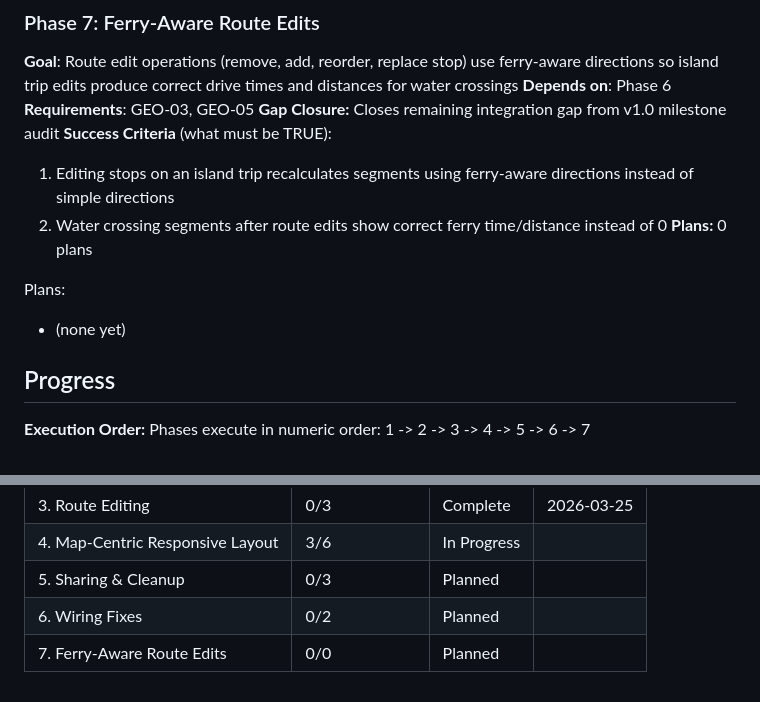
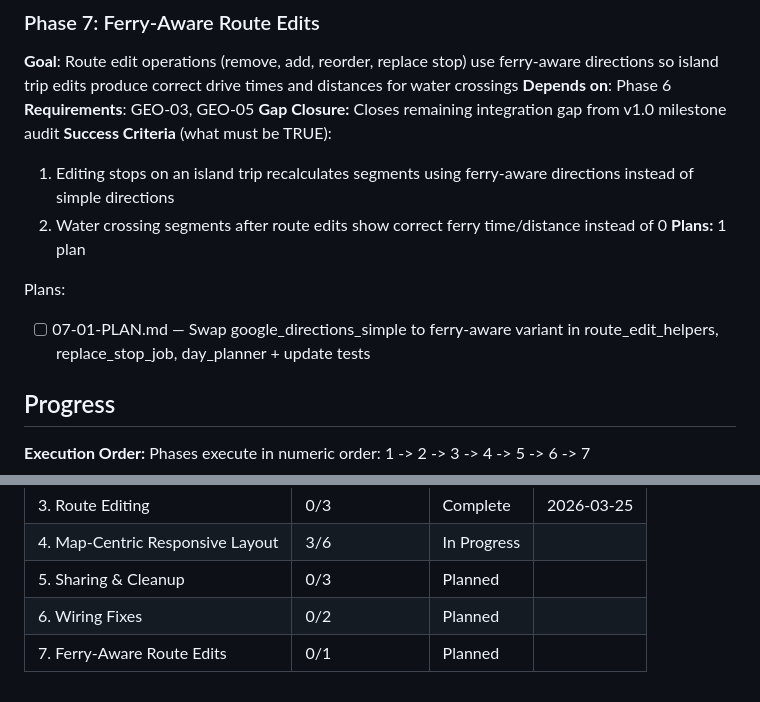
Before and after one commit to stefanschaedeli/DetourAI, a Markdown page: .planning/ROADMAP.md, 2 parts joined by grey strips. Drawn GitHub-style.

Commit message:
docs(07): create phase plan

```diff
--- a/.planning/ROADMAP.md
+++ b/.planning/ROADMAP.md
@@ -130,10 +130,10 @@ Plans:
 **Success Criteria** (what must be TRUE):
   1. Editing stops on an island trip recalculates segments using ferry-aware directions instead of simple directions
   2. Water crossing segments after route edits show correct ferry time/distance instead of 0
-**Plans:** 0 plans
+**Plans:** 1 plan
 
 Plans:
-- (none yet)
+- [ ] 07-01-PLAN.md — Swap google_directions_simple to ferry-aware variant in route_edit_helpers, replace_stop_job, day_planner + update tests
 
 ## Progress
 
@@ -148,4 +148,4 @@ Phases execute in numeric order: 1 -> 2 -> 3 -> 4 -> 5 -> 6 -> 7
 | 4. Map-Centric Responsive Layout | 3/6 | In Progress|  |
 | 5. Sharing & Cleanup | 0/3 | Planned    |  |
 | 6. Wiring Fixes | 0/2 | Planned    |  |
-| 7. Ferry-Aware Route Edits | 0/0 | Planned    |  |
+| 7. Ferry-Aware Route Edits | 0/1 | Planned    |  |
```
Also changed, not shown: 1 other file.
